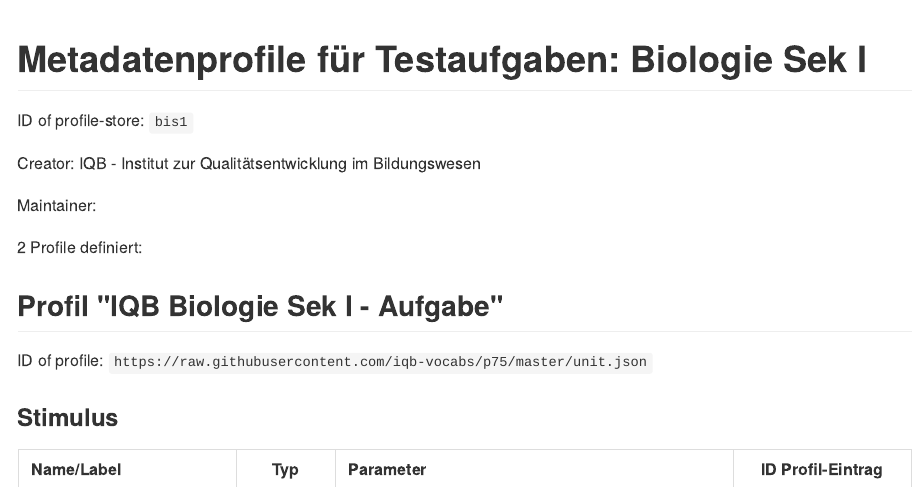
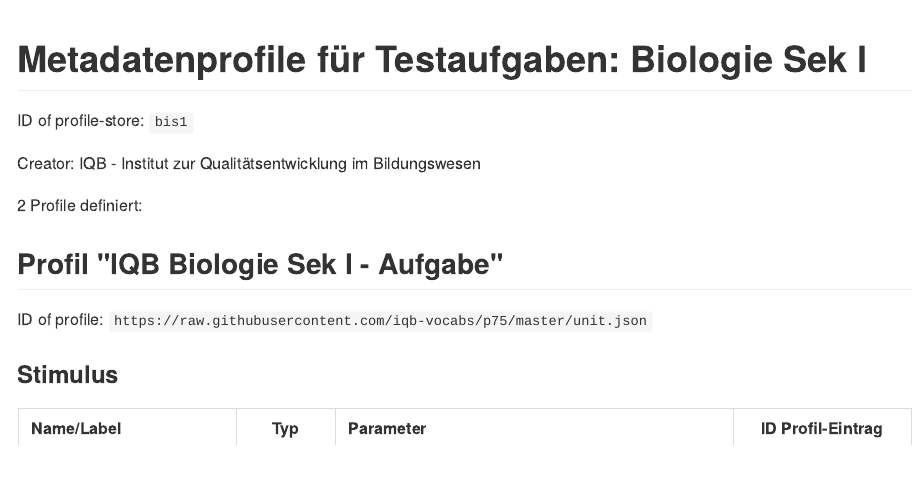
Before and after one commit to iqb-vocabs/p75, a Quarto document (docs/README.qmd): the page in a window 1100 px wide, from its top. The pictures show the output file docs/README.md that the author committed with the source, drawn offline in the style of GitHub.

Commit message:
Delete maintainer

```diff
--- a/docs/README.qmd
+++ b/docs/README.qmd
@@ -5,8 +5,6 @@
 ID of profile-store: `bis1`
 
 Creator: IQB - Institut zur Qualitätsentwicklung im Bildungswesen
-
-Maintainer:
 
 2 Profile definiert:
 
--- a/profile-config.json
+++ b/profile-config.json
@@ -7,7 +7,6 @@
     }
   ],
   "creator": "IQB - Institut zur Qualitätsentwicklung im Bildungswesen",
-  "maintainer": "",
   "profiles": [
     "unit.json",
     "item.json"
```
Also changed, not shown: docs/README.md.
